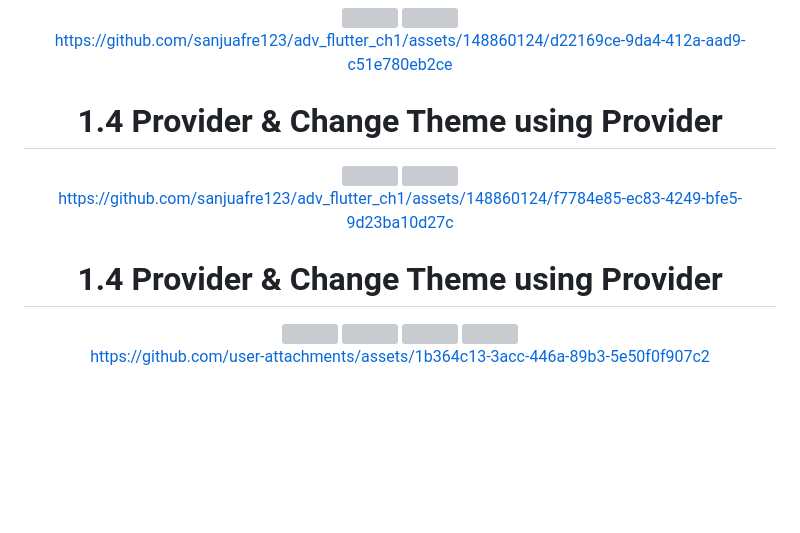
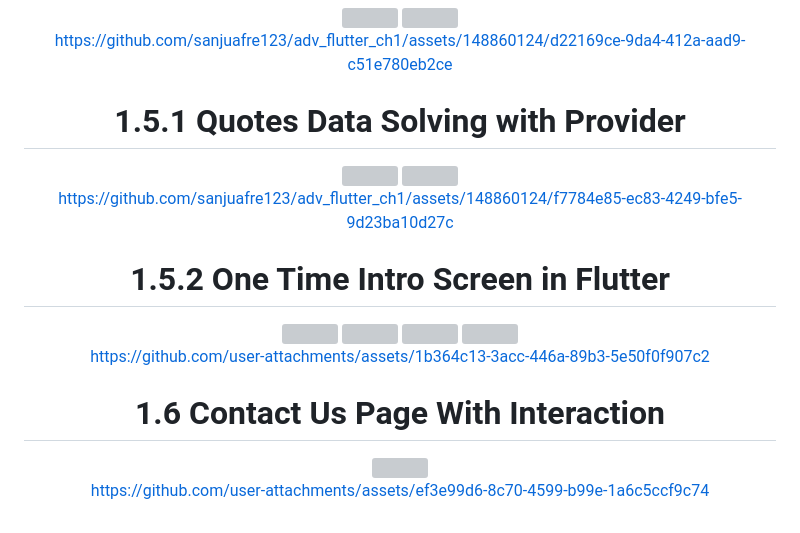
Before and after one commit to sanjuafre123/adv_flutter_ch1, a Markdown page: README.md, the part around the change. Drawn GitHub-style; blank space fills up the shorter version; grey boxes are pictures that could not be loaded.

```diff
--- a/README.md
+++ b/README.md
@@ -94,7 +94,7 @@ https://github.com/sanjuafre123/adv_flutter_ch1/assets/148860124/d22169ce-9da4-4
 </div>
 
 
- <h1 align="center">  1.4 Provider & Change Theme using Provider </h1>
+ <h1 align="center">  1.5.1 Quotes Data Solving with Provider </h1>
 
 <div align="center">
   <img src="https://github.com/sanjuafre123/adv_flutter_ch1/assets/148860124/86bed0e7-f34d-498c-9b77-31c7ad179b50" height ="550">
@@ -109,7 +109,7 @@ https://github.com/sanjuafre123/adv_flutter_ch1/assets/148860124/f7784e85-ec83-4
 </div>
 
 
- <h1 align="center">  1.4 Provider & Change Theme using Provider </h1>
+ <h1 align="center">  1.5.2 One Time Intro Screen in Flutter  </h1>
 
 <div align="center">
   <img src="https://github.com/user-attachments/assets/f85e2df7-8299-46fc-80c3-849cc5e6d44d" height ="550">
@@ -121,3 +121,12 @@ https://github.com/sanjuafre123/adv_flutter_ch1/assets/148860124/f7784e85-ec83-4
 https://github.com/user-attachments/assets/1b364c13-3acc-446a-89b3-5e50f0f907c2
 
 </div>
+
+ <h1 align="center">  1.6 Contact Us Page With Interaction </h1>
+
+<div align="center">
+  <img src="https://github.com/user-attachments/assets/f306b1e8-7b1f-472c-b771-0e3d1471d971" height ="550">
+
+https://github.com/user-attachments/assets/ef3e99d6-8c70-4599-b99e-1a6c5ccf9c74
+
+</div>
```
